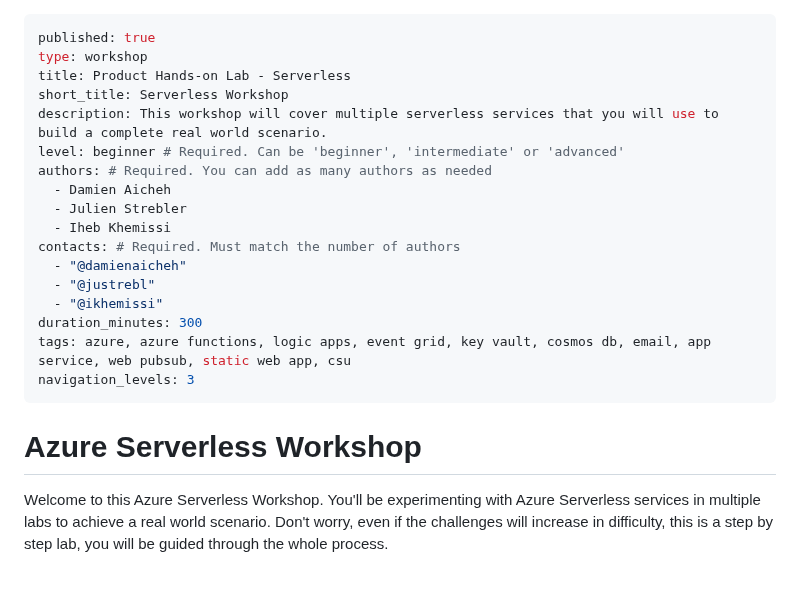
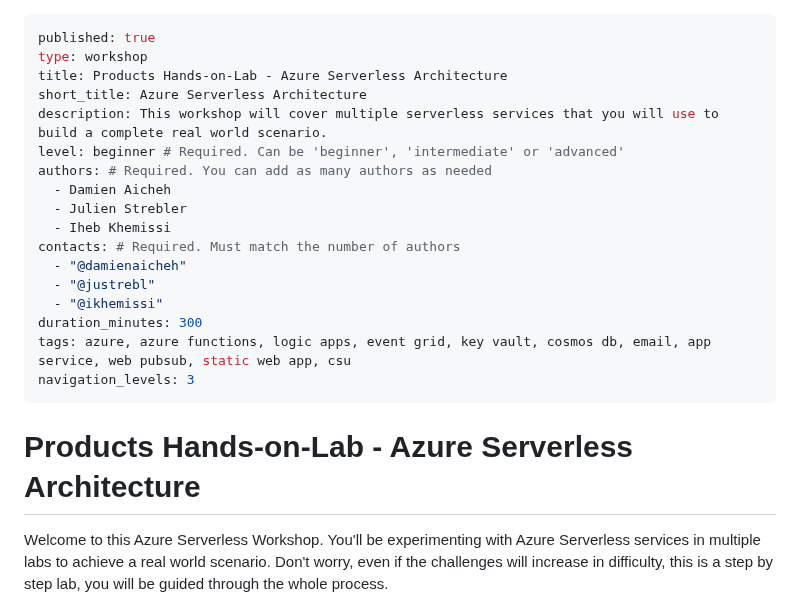
Before and after one commit to microsoft/hands-on-lab-serverless, a Markdown page: docs/workshop.md, the part around the change. Drawn GitHub-style; blank space fills up the shorter version.

```diff
--- a/docs/workshop.md
+++ b/docs/workshop.md
@@ -1,8 +1,8 @@
 ---
 published: true
 type: workshop
-title: Product Hands-on Lab - Serverless
-short_title: Serverless Workshop
+title: Products Hands-on-Lab - Azure Serverless Architecture
+short_title: Azure Serverless Architecture
 description: This workshop will cover multiple serverless services that you will use to build a complete real world scenario.
 level: beginner # Required. Can be 'beginner', 'intermediate' or 'advanced'
 authors: # Required. You can add as many authors as needed
@@ -18,7 +18,7 @@ tags: azure, azure functions, logic apps, event grid, key vault, cosmos db, emai
 navigation_levels: 3
 ---
 
-# Azure Serverless Workshop
+# Products Hands-on-Lab - Azure Serverless Architecture
 
 Welcome to this Azure Serverless Workshop. You'll be experimenting with Azure Serverless services in multiple labs to achieve a real world scenario. Don't worry, even if the challenges will increase in difficulty, this is a step by step lab, you will be guided through the whole process.
 
```
